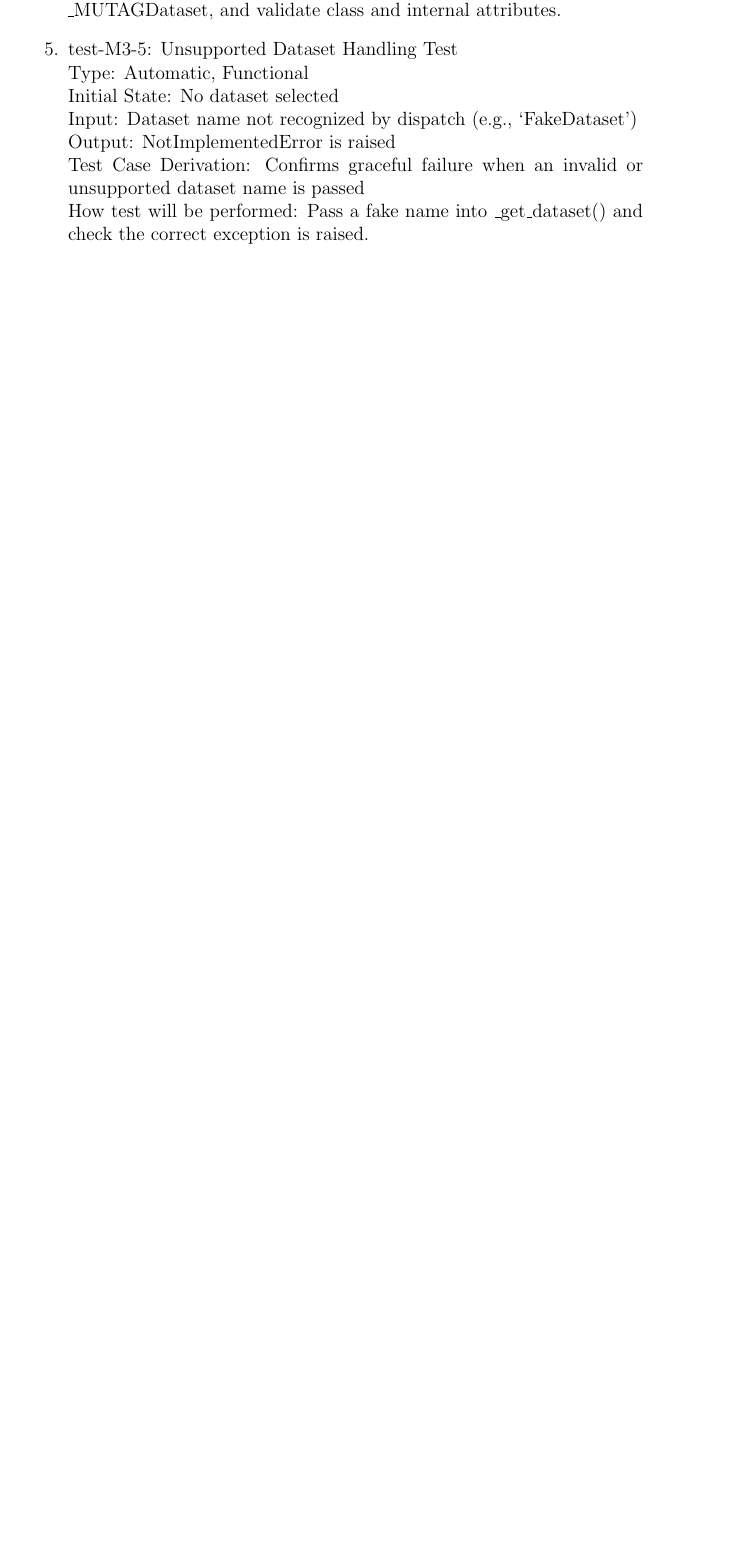
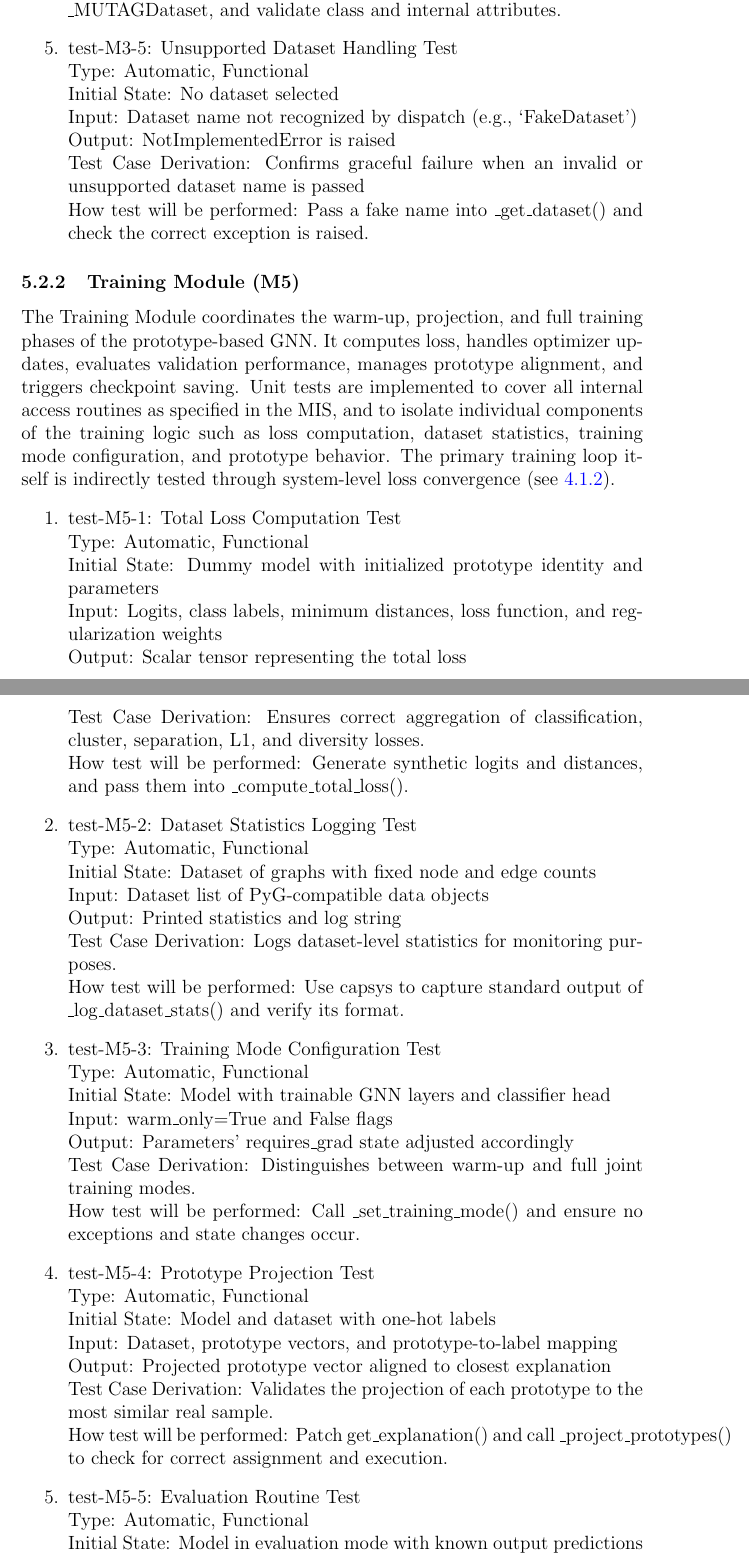
Before and after one commit to Yuanqi-X/Re-ProtGNN, a LaTeX document (docs/VnVPlan/VnVPlan.tex): part of page 19 of 28 before the commit and two parts of pages 19 and 20 of 30 after it, the two joined at a grey line, cut so that both start at the same text, the shorter picture padded with empty space. Compiled offline with pdfLaTeX.

Commit message:
Update VnVPlan Unit Tests and Traceability Matrix-2

```diff
--- a/docs/VnVPlan/VnVPlan.tex
+++ b/docs/VnVPlan/VnVPlan.tex
@@ -515,3 +516,47 @@ How test will be performed: Pass a fake name into \_get\_dataset() and check the
 
 
 \end{enumerate}
+
+
+\subsubsection{Training Module (M5)}
+
+The Training Module coordinates the warm-up, projection, and full training phases of the prototype-based GNN. It computes loss, handles optimizer updates, evaluates validation performance, manages prototype alignment, and triggers checkpoint saving. Unit tests are implemented to cover all internal access routines as specified in the MIS, and to isolate individual components of the training logic such as loss computation, dataset statistics, training mode configuration, and prototype behavior. The primary training loop itself is indirectly tested through system-level loss convergence (see~\ref{sub:convergence}).
+
+\begin{enumerate}
+
+\item{test-M5-1: Total Loss Computation Test\\}
+Type: Automatic, Functional \\
+Initial State: Dummy model with initialized prototype identity and parameters \\
+Input: Logits, class labels, minimum distances, loss function, and regularization weights \\
+Output: Scalar tensor representing the total loss \\
+Test Case Derivation: Ensures correct aggregation of classification, cluster, separation, L1, and diversity losses. \\
+How test will be performed: Generate synthetic logits and distances, and pass them into \_compute\_total\_loss().
+
+\item{test-M5-2: Dataset Statistics Logging Test\\}
+Type: Automatic, Functional \\
+Initial State: Dataset of graphs with fixed node and edge counts \\
+Input: Dataset list of PyG-compatible data objects \\
+Output: Printed statistics and log string \\
+Test Case Derivation: Logs dataset-level statistics for monitoring purposes. \\
+How test will be performed: Use capsys to capture standard output of \_log\_dataset\_stats() and verify its format.
+
+\item{test-M5-3: Training Mode Configuration Test\\}
+Type: Automatic, Functional \\
+Initial State: Model with trainable GNN layers and classifier head \\
+Input: warm\_only=True and False flags \\
+Output: Parameters’ requires\_grad state adjusted accordingly \\
+Test Case Derivation: Distinguishes between warm-up and full joint training modes. \\
+How test will be performed: Call \_set\_training\_mode() and ensure no exceptions and state changes occur.
+
+\item{test-M5-4: Prototype Projection Test\\}
+Type: Automatic, Functional \\
+Initial State: Model and dataset with one-hot labels \\
+Input: Dataset, prototype vectors, and prototype-to-label mapping \\
+Output: Projected prototype vector aligned to closest explanation \\
+Test Case Derivation: Validates the projection of each prototype to the most similar real sample. \\
+How test will be performed: Patch get\_explanation() and call \_project\_prototypes() to check for correct assignment and execution.
+
+\item{test-M5-5: Evaluation Routine Test\\}
+Type: Automatic, Functional \\
+Initial State: Model in evaluation mode with known output predictions \\
+Input: Validation dataloader and loss function \\
```
Also changed, not shown: docs/VnVPlan/VnVPlan.tex (24 more changed lines).
